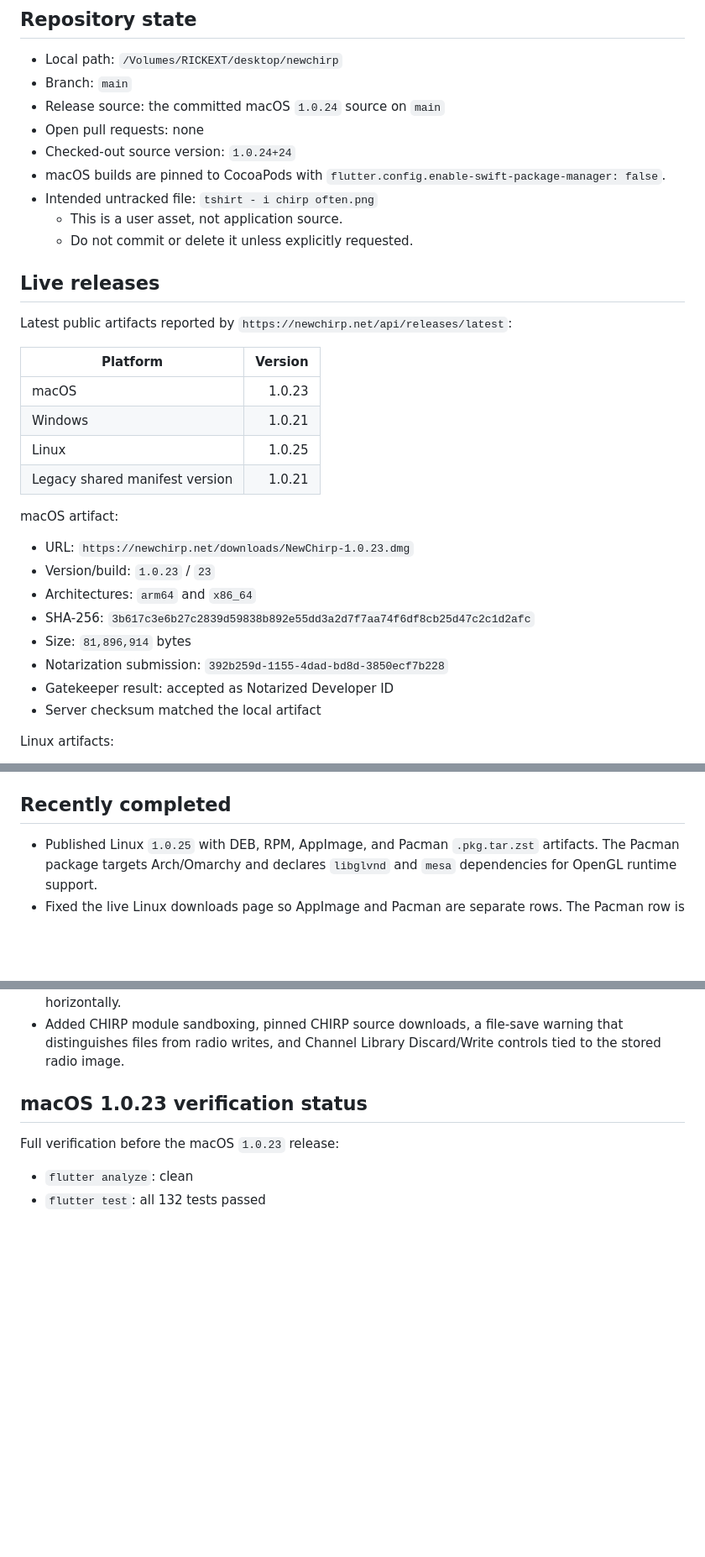
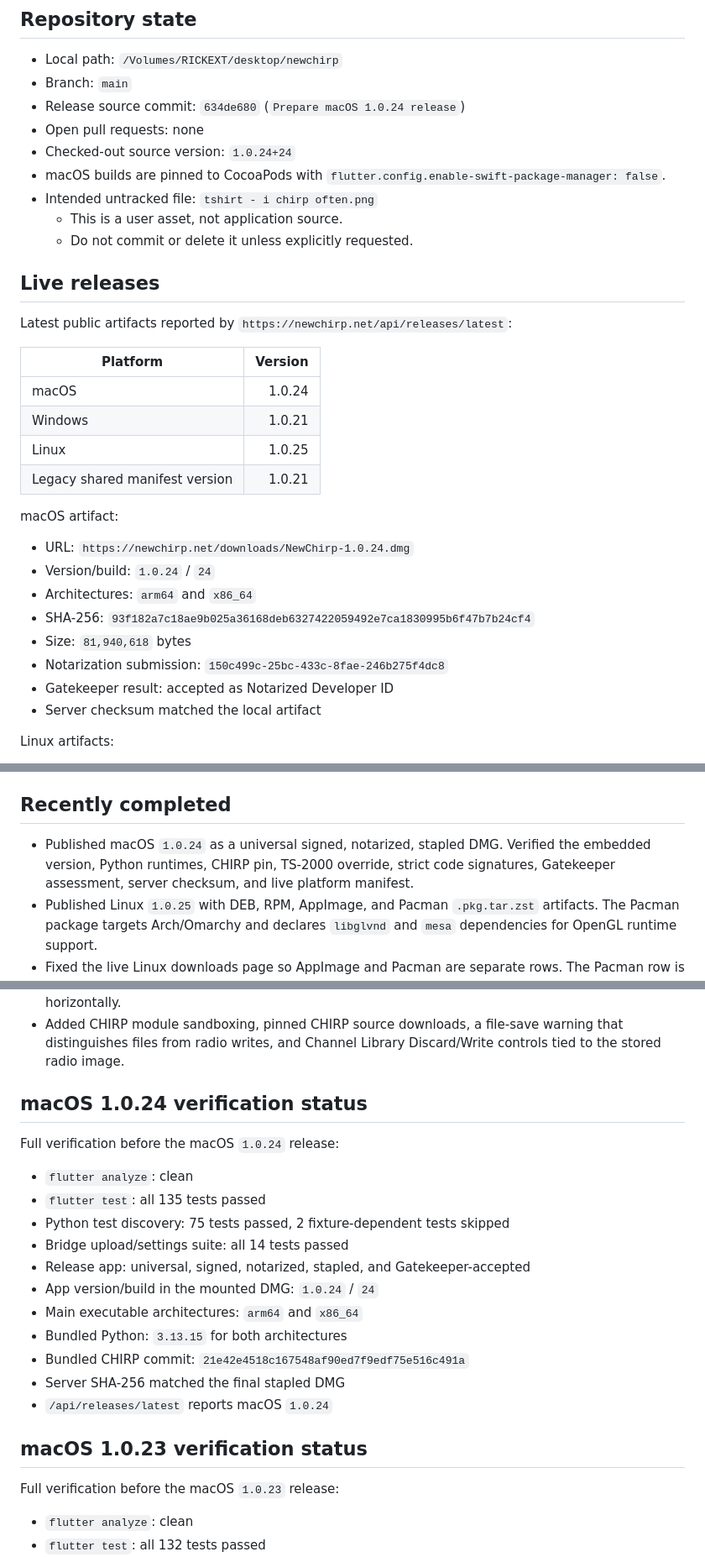
Before and after one commit to Dirtpusher/newchirp, a Markdown page: docs/PROJECT_STATE.md, 3 parts joined by grey strips. Shown at 84% size. Drawn GitHub-style; blank space fills up the shorter version.

Commit message:
Record macOS 1.0.24 release

```diff
--- a/docs/PROJECT_STATE.md
+++ b/docs/PROJECT_STATE.md
@@ -40,7 +37,7 @@ release requirements.
 
 - Local path: `/Volumes/RICKEXT/desktop/newchirp`
 - Branch: `main`
-- Release source: the committed macOS `1.0.24` source on `main`
+- Release source commit: `634de680` (`Prepare macOS 1.0.24 release`)
 - Open pull requests: none
 - Checked-out source version: `1.0.24+24`
 - macOS builds are pinned to CocoaPods with
@@ -56,20 +53,20 @@ Latest public artifacts reported by
 
 | Platform | Version |
 |---|---:|
-| macOS | 1.0.23 |
+| macOS | 1.0.24 |
 | Windows | 1.0.21 |
 | Linux | 1.0.25 |
 | Legacy shared manifest version | 1.0.21 |
 
 macOS artifact:
 
-- URL: `https://newchirp.net/downloads/NewChirp-1.0.23.dmg`
-- Version/build: `1.0.23` / `23`
+- URL: `https://newchirp.net/downloads/NewChirp-1.0.24.dmg`
+- Version/build: `1.0.24` / `24`
 - Architectures: `arm64` and `x86_64`
 - SHA-256:
-  `3b617c3e6b27c2839d59838b892e55dd3a2d7f7aa74f6df8cb25d47c2c1d2afc`
-- Size: `81,896,914` bytes
-- Notarization submission: `392b259d-1155-4dad-bd8d-3850ecf7b228`
+  `93f182a7c18ae9b025a36168deb6327422059492e7ca1830995b6f47b7b24cf4`
+- Size: `81,940,618` bytes
+- Notarization submission: `150c499c-25bc-433c-8fae-246b275f4dc8`
 - Gatekeeper result: accepted as Notarized Developer ID
 - Server checksum matched the local artifact
 
@@ -97,6 +94,10 @@ Linux 1.0.25 SHA-256:
 
 ## Recently completed
 
+- Published macOS `1.0.24` as a universal signed, notarized, stapled DMG.
+  Verified the embedded version, Python runtimes, CHIRP pin, TS-2000 override,
+  strict code signatures, Gatekeeper assessment, server checksum, and live
+  platform manifest.
 - Published Linux `1.0.25` with DEB, RPM, AppImage, and Pacman
   `.pkg.tar.zst` artifacts. The Pacman package targets Arch/Omarchy and
   declares `libglvnd` and `mesa` dependencies for OpenGL runtime support.
@@ -164,6 +165,23 @@ Linux 1.0.25 SHA-256:
 - Added CHIRP module sandboxing, pinned CHIRP source downloads, a file-save
   warning that distinguishes files from radio writes, and Channel Library
   Discard/Write controls tied to the stored radio image.
+
+## macOS 1.0.24 verification status
+
+Full verification before the macOS `1.0.24` release:
+
+- `flutter analyze`: clean
+- `flutter test`: all 135 tests passed
+- Python test discovery: 75 tests passed, 2 fixture-dependent tests skipped
+- Bridge upload/settings suite: all 14 tests passed
+- Release app: universal, signed, notarized, stapled, and Gatekeeper-accepted
+- App version/build in the mounted DMG: `1.0.24` / `24`
+- Main executable architectures: `arm64` and `x86_64`
+- Bundled Python: `3.13.15` for both architectures
+- Bundled CHIRP commit:
+  `21e42e4518c167548af90ed7f9edf75e516c491a`
+- Server SHA-256 matched the final stapled DMG
+- `/api/releases/latest` reports macOS `1.0.24`
 
 ## macOS 1.0.23 verification status
 
```
Also changed, not shown: other parts of docs/PROJECT_STATE.md (+4 -7 lines).
